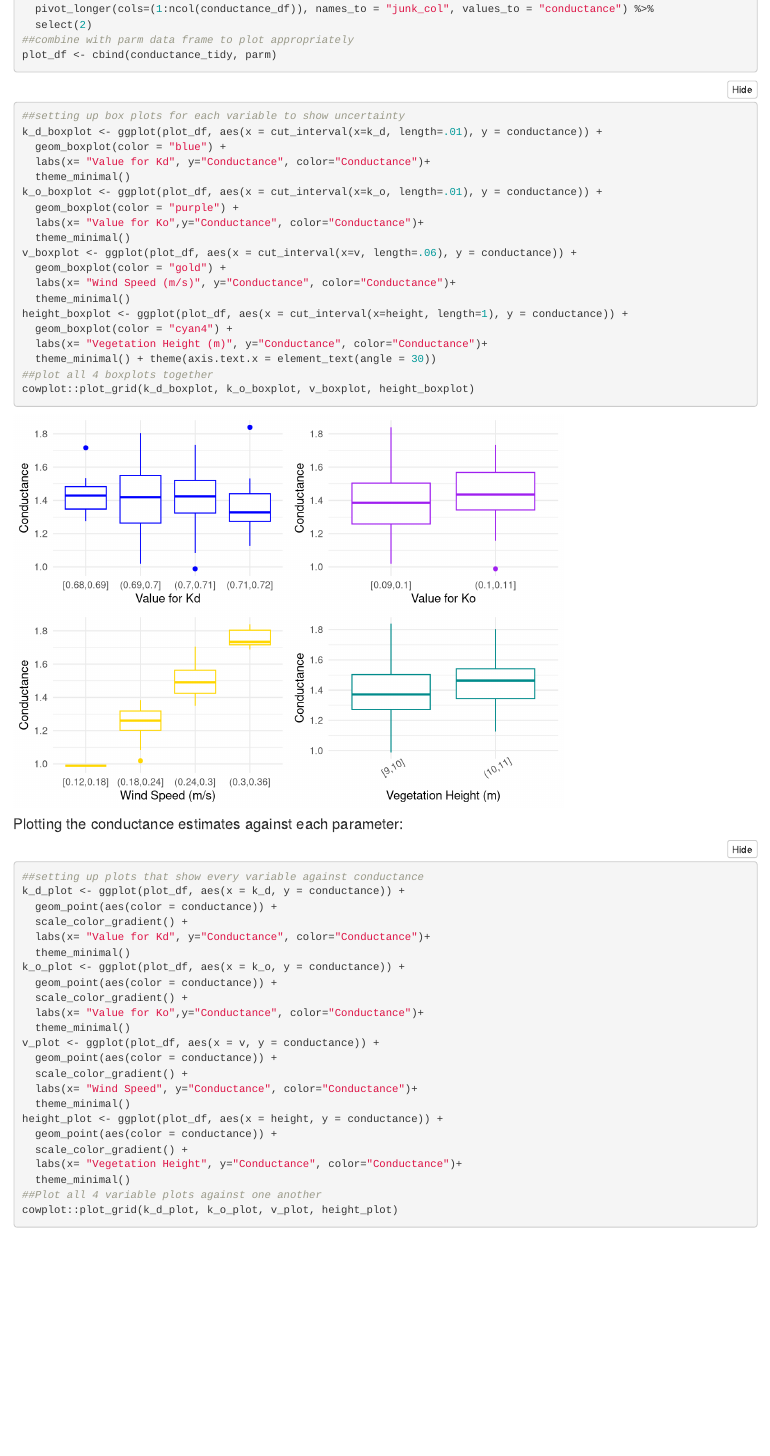
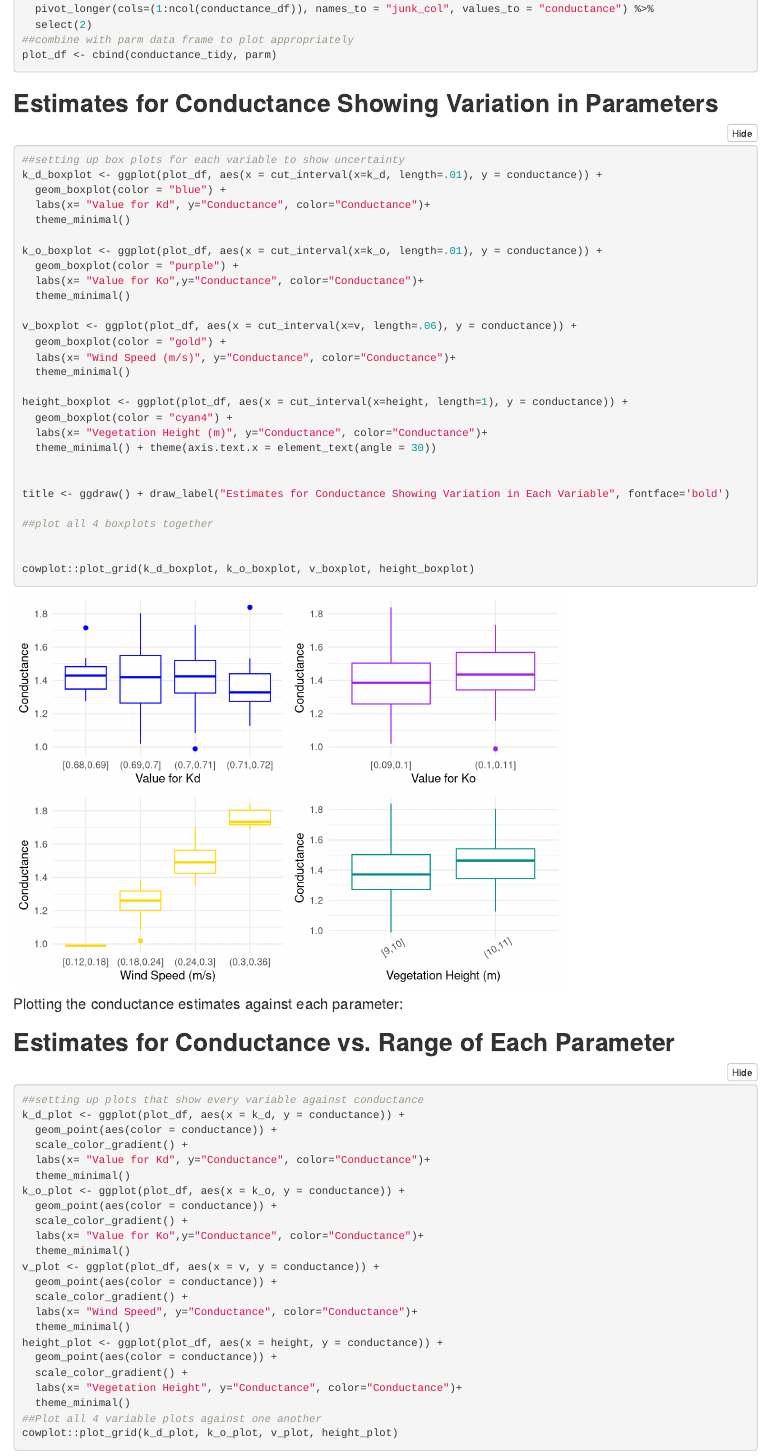
Before and after one commit to hsirish98/modeling_s23, an R Markdown document (assignments/hw4/assignment 4.Rmd): the page in a window 1100 px wide, from 1670 px down. Rendered offline with R 4.5, knitr and Pandoc, with nearby package versions; folded parts are opened.

Commit message:
added some title info for graphs

````diff
--- a/assignments/hw4/assignment 4.Rmd
+++ b/assignments/hw4/assignment 4.Rmd
@@ -14,6 +14,7 @@ library(sensitivity)
 library(lhs)
 library(purrr)
 library(tidyverse)
+library(cowplot)
 ```
 
 
@@ -65,29 +66,41 @@ plot_df <- cbind(conductance_tidy, parm)
 ```
 
 
+## **Estimates for Conductance Showing Variation in Parameters**
 ```{r}
 ##setting up box plots for each variable to show uncertainty
 k_d_boxplot <- ggplot(plot_df, aes(x = cut_interval(x=k_d, length=.01), y = conductance)) +
   geom_boxplot(color = "blue") +
   labs(x= "Value for Kd", y="Conductance", color="Conductance")+
   theme_minimal()
+
 k_o_boxplot <- ggplot(plot_df, aes(x = cut_interval(x=k_o, length=.01), y = conductance)) +
   geom_boxplot(color = "purple") +
   labs(x= "Value for Ko",y="Conductance", color="Conductance")+
   theme_minimal()
+
 v_boxplot <- ggplot(plot_df, aes(x = cut_interval(x=v, length=.06), y = conductance)) +
   geom_boxplot(color = "gold") +
   labs(x= "Wind Speed (m/s)", y="Conductance", color="Conductance")+
   theme_minimal()
+
 height_boxplot <- ggplot(plot_df, aes(x = cut_interval(x=height, length=1), y = conductance)) +
   geom_boxplot(color = "cyan4") +
   labs(x= "Vegetation Height (m)", y="Conductance", color="Conductance")+
   theme_minimal() + theme(axis.text.x = element_text(angle = 30))
+
+
+title <- ggdraw() + draw_label("Estimates for Conductance Showing Variation in Each Variable", fontface='bold')
+
 ##plot all 4 boxplots together
+
+
 cowplot::plot_grid(k_d_boxplot, k_o_boxplot, v_boxplot, height_boxplot)
 ```
 
 #### Plotting the conductance estimates against each parameter:
+
+## **Estimates for Conductance vs. Range of Each Parameter**
 ```{r}
 ##setting up plots that show every variable against conductance
 k_d_plot <- ggplot(plot_df, aes(x = k_d, y = conductance)) +
````
Also changed, not shown: assignments/hw4/assignment-4.html (added).
